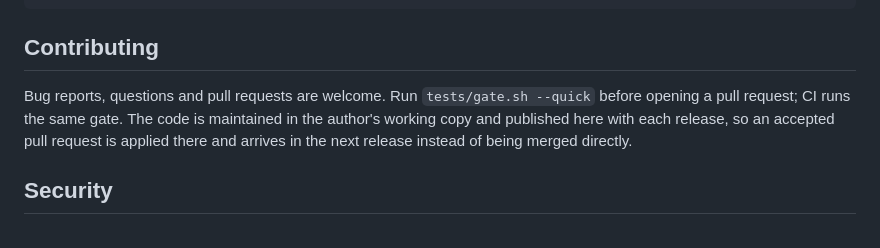
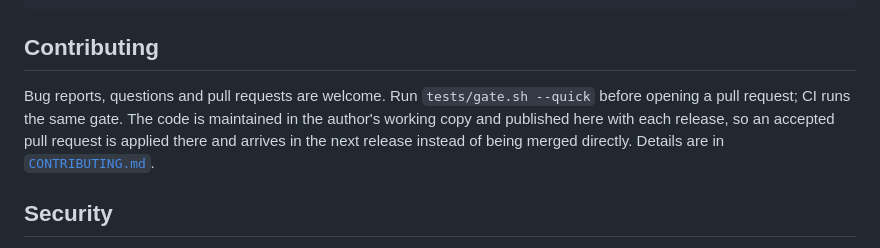
Before and after one commit to chenweichiang/classroom-attendance, a Markdown page: README.md, the part around the change. Rendered like a GitHub page.

Commit message:
新增 CONTRIBUTING.md：回報問題與送 PR 的方式

```diff
--- a/README.md
+++ b/README.md
@@ -201,7 +201,7 @@ docs/OPERATIONS.zh-TW.md   the teacher's handbook (Chinese)
 
 ## Contributing
 
-Bug reports, questions and pull requests are welcome. Run `tests/gate.sh --quick` before opening a pull request; CI runs the same gate. The code is maintained in the author's working copy and published here with each release, so an accepted pull request is applied there and arrives in the next release instead of being merged directly.
+Bug reports, questions and pull requests are welcome. Run `tests/gate.sh --quick` before opening a pull request; CI runs the same gate. The code is maintained in the author's working copy and published here with each release, so an accepted pull request is applied there and arrives in the next release instead of being merged directly. Details are in [`CONTRIBUTING.md`](CONTRIBUTING.md).
 
 ## Security
 
```
Also changed, not shown: CONTRIBUTING.md (added, +39 -0 lines), README.zh-TW.md (+1 -1 lines).
